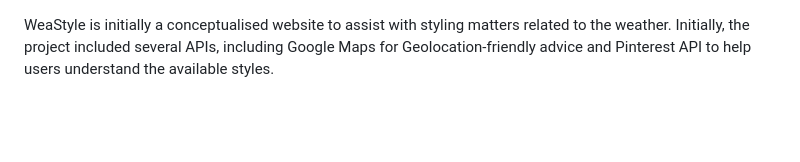
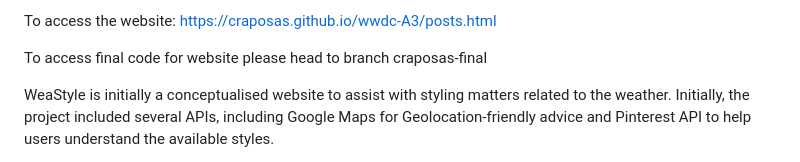
Before and after one commit to craposas/wwdc-A3, a Markdown page: README.md, the part around the change. GitHub-like rendering; blank space fills up the shorter version.

```diff
--- a/README.md
+++ b/README.md
@@ -1,3 +1,7 @@
+To access the website: https://craposas.github.io/wwdc-A3/posts.html
+
+To access final code for website please head to branch craposas-final
+
 WeaStyle is initially a conceptualised website to assist with styling matters related to the weather. Initially, the project included several APIs, including Google Maps for Geolocation-friendly advice and Pinterest API to help users understand the available styles.
 
 The current state of Weastyle is highly buggy and incomplete due to inexperience with HTML, CSS and Javascript; the project ended up being bigger than anticipated. Hence, the state it is in now. In its current state, there are new tabs with smaller projects inside them, a to-do list to assist users with what they need to remember for their fashion needs, a posts/blog area for users to read up on new fashion updates relating to different seasons; a profile section for users to edit their accounts and a weather widget that remains incomplete that is meant to sit on the home page however disrupts the flow of the registration and login pop up.
```
